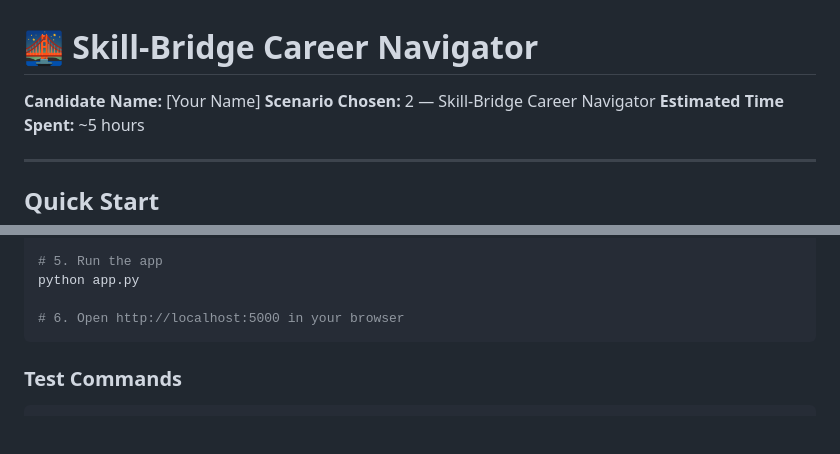
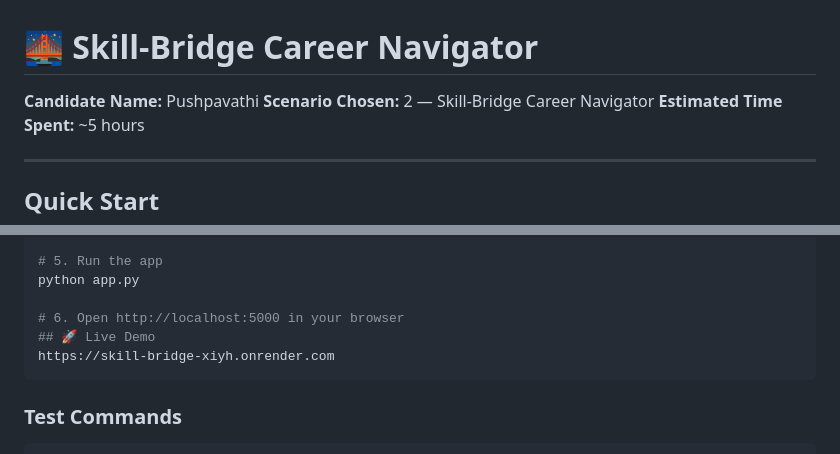
Before and after one commit to Pushpavathi4/Palo-alto-network---skill-bridge-navigator, a Markdown page: README.md, 2 parts joined by grey strips. Rendered like a GitHub page; blank space fills up the shorter version.

Commit message:
Add live demo URL

````diff
--- a/README.md
+++ b/README.md
@@ -1,6 +1,6 @@
 # 🌉 Skill-Bridge Career Navigator
 
-**Candidate Name:** [Your Name]
+**Candidate Name:** Pushpavathi
 **Scenario Chosen:** 2 — Skill-Bridge Career Navigator
 **Estimated Time Spent:** ~5 hours
 
@@ -34,6 +34,8 @@ copy .env.example .env
 python app.py
 
 # 6. Open http://localhost:5000 in your browser
+## 🚀 Live Demo
+https://skill-bridge-xiyh.onrender.com
 ```
 
 ### Test Commands
````
